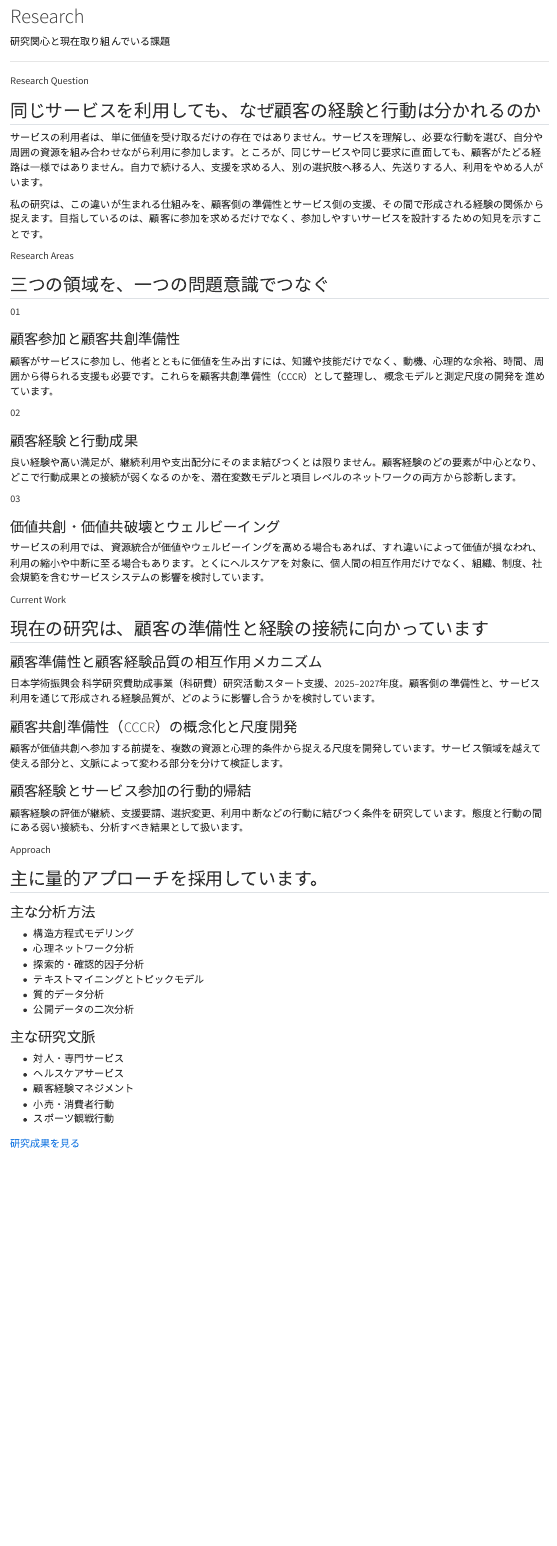
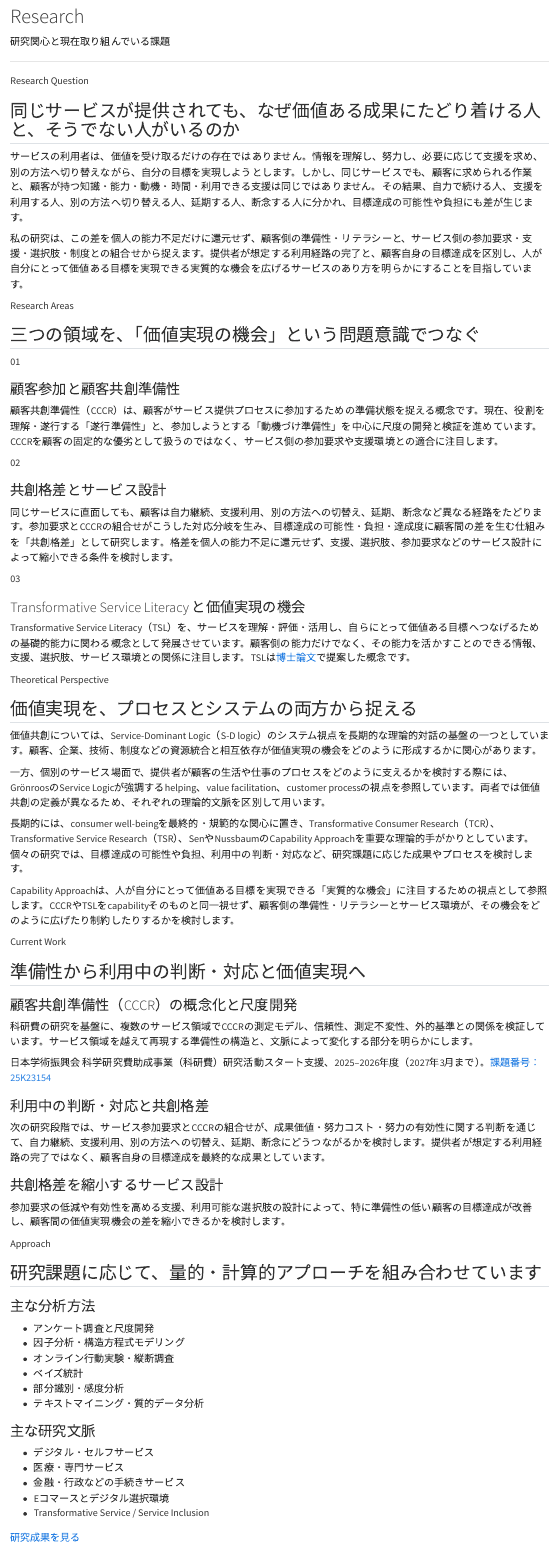
Before and after one commit to hikarugoto1122/hikarugoto1122.github.io, a Quarto document (research.qmd): the page in a window 1100 px wide, from 100 px down. Rendered offline with R 4.5, knitr and Pandoc in place of Quarto, with nearby package versions.

Commit message:
Update research identity and bilingual metadata

```diff
--- a/_quarto.yml
+++ b/_quarto.yml
@@ -16,7 +16,7 @@ website:
   title: "Hikaru Goto"
   site-url: "https://hikarugoto.com"
   google-analytics: "G-SWFKP1Y4CV"
-  description: "五島光（大阪経済法科大学）の研究者個人サイト。サービスマーケティング、顧客経験、価値共創、顧客共創準備性、Transformative Service Researchに関する研究成果を掲載しています。"
+  description: "五島光（大阪経済法科大学）の研究者個人サイト。サービスマーケティングと消費者行動を専門に、顧客参加、顧客共創準備性（CCCR）、共創格差、Transformative Service Literacy（TSL）、サービス設計を研究し、サービスを通じて人々が価値ある目標を実現できる条件を探究しています。"
   favicon: assets/favicon.svg
   image: "https://hikarugoto.com/gotohikaru2024.jpg"
   open-graph: true
--- a/research.qmd
+++ b/research.qmd
@@ -1,6 +1,6 @@
 ---
 title: "Research"
-description: "五島光の研究関心：顧客参加、顧客共創準備性、顧客経験、価値共創・価値共破壊、Transformative Service Research。"
+description: "五島光の研究関心：顧客参加、顧客共創準備性（CCCR）、共創格差、サービス設計、Transformative Service Literacy（TSL）。サービスを通じて人々が価値ある目標を実現できる条件を研究しています。"
 page-layout: full
 ---
 
@@ -14,17 +14,17 @@ page-layout: full
 ::: {.section-block}
 <p class="section-label">Research Question</p>
 
-## 同じサービスを利用しても、なぜ顧客の経験と行動は分かれるのか
+## 同じサービスが提供されても、なぜ価値ある成果にたどり着ける人と、そうでない人がいるのか
 
-サービスの利用者は、単に価値を受け取るだけの存在ではありません。サービスを理解し、必要な行動を選び、自分や周囲の資源を組み合わせながら利用に参加します。ところが、同じサービスや同じ要求に直面しても、顧客がたどる経路は一様ではありません。自力で続ける人、支援を求める人、別の選択肢へ移る人、先送りする人、利用をやめる人がいます。
+サービスの利用者は、価値を受け取るだけの存在ではありません。情報を理解し、努力し、必要に応じて支援を求め、別の方法へ切り替えながら、自分の目標を実現しようとします。しかし、同じサービスでも、顧客に求められる作業と、顧客が持つ知識・能力・動機・時間・利用できる支援は同じではありません。その結果、自力で続ける人、支援を利用する人、別の方法へ切り替える人、延期する人、断念する人に分かれ、目標達成の可能性や負担にも差が生じます。
 
-私の研究は、この違いが生まれる仕組みを、顧客側の準備性とサービス側の支援、その間で形成される経験の関係から捉えます。目指しているのは、顧客に参加を求めるだけでなく、参加しやすいサービスを設計するための知見を示すことです。
+私の研究は、この差を個人の能力不足だけに還元せず、顧客側の準備性・リテラシーと、サービス側の参加要求・支援・選択肢・制度との組合せから捉えます。提供者が想定する利用経路の完了と、顧客自身の目標達成を区別し、人が自分にとって価値ある目標を実現できる実質的な機会を広げるサービスのあり方を明らかにすることを目指しています。
 :::
 
 ::: {.section-block}
 <p class="section-label">Research Areas</p>
 
-## 三つの領域を、一つの問題意識でつなぐ
+## 三つの領域を、「価値実現の機会」という問題意識でつなぐ
 
 :::: {.research-grid}
 ::: {.research-card}
@@ -32,49 +32,65 @@ page-layout: full
 
 ### 顧客参加と顧客共創準備性
 
-顧客がサービスに参加し、他者とともに価値を生み出すには、知識や技能だけでなく、動機、心理的な余裕、時間、周囲から得られる支援も必要です。これらを顧客共創準備性（CCCR）として整理し、概念モデルと測定尺度の開発を進めています。
+顧客共創準備性（CCCR）は、顧客がサービス提供プロセスに参加するための準備状態を捉える概念です。現在、役割を理解・遂行する「遂行準備性」と、参加しようとする「動機づけ準備性」を中心に尺度の開発と検証を進めています。CCCRを顧客の固定的な優劣として扱うのではなく、サービス側の参加要求や支援環境との適合に注目します。
 :::
 
 ::: {.research-card}
 <p class="number">02</p>
 
-### 顧客経験と行動成果
+### 共創格差とサービス設計
 
-良い経験や高い満足が、継続利用や支出配分にそのまま結びつくとは限りません。顧客経験のどの要素が中心となり、どこで行動成果との接続が弱くなるのかを、潜在変数モデルと項目レベルのネットワークの両方から診断します。
+同じサービスに直面しても、顧客は自力継続、支援利用、別の方法への切替え、延期、断念など異なる経路をたどります。参加要求とCCCRの組合せがこうした対応分岐を生み、目標達成の可能性・負担・達成度に顧客間の差を生む仕組みを「共創格差」として研究します。格差を個人の能力不足に還元せず、支援、選択肢、参加要求などのサービス設計によって縮小できる条件を検討します。
 :::
 
 ::: {.research-card}
 <p class="number">03</p>
 
-### 価値共創・価値共破壊とウェルビーイング
+### Transformative Service Literacy と価値実現の機会
 
-サービスの利用では、資源統合が価値やウェルビーイングを高める場合もあれば、すれ違いによって価値が損なわれ、利用の縮小や中断に至る場合もあります。とくにヘルスケアを対象に、個人間の相互作用だけでなく、組織、制度、社会規範を含むサービスシステムの影響を検討しています。
+Transformative Service Literacy（TSL）を、サービスを理解・評価・活用し、自らにとって価値ある目標へつなげるための基礎的能力に関わる概念として発展させています。顧客側の能力だけでなく、その能力を活かすことのできる情報、支援、選択肢、サービス環境との関係に注目します。TSLは[博士論文](https://hdl.handle.net/10119/18416)で提案した概念です。
 :::
 ::::
 :::
 
 ::: {.section-block}
+<p class="section-label">Theoretical Perspective</p>
+
+## 価値実現を、プロセスとシステムの両方から捉える
+
+価値共創については、Service-Dominant Logic（S-D logic）のシステム視点を長期的な理論的対話の基盤の一つとしています。顧客、企業、技術、制度などの資源統合と相互依存が価値実現の機会をどのように形成するかに関心があります。
+
+一方、個別のサービス場面で、提供者が顧客の生活や仕事のプロセスをどのように支えるかを検討する際には、GrönroosのService Logicが強調するhelping、value facilitation、customer processの視点を参照しています。両者では価値共創の定義が異なるため、それぞれの理論的文脈を区別して用います。
+
+長期的には、consumer well-beingを最終的・規範的な関心に置き、Transformative Consumer Research（TCR）、Transformative Service Research（TSR）、SenやNussbaumのCapability Approachを重要な理論的手がかりとしています。個々の研究では、目標達成の可能性や負担、利用中の判断・対応など、研究課題に応じた成果やプロセスを検討します。
+
+Capability Approachは、人が自分にとって価値ある目標を実現できる「実質的な機会」に注目するための視点として参照します。CCCRやTSLをcapabilityそのものと同一視せず、顧客側の準備性・リテラシーとサービス環境が、その機会をどのように広げたり制約したりするかを検討します。
+:::
+
+::: {.section-block}
 <p class="section-label">Current Work</p>
 
-## 現在の研究は、顧客の準備性と経験の接続に向かっています
+## 準備性から利用中の判断・対応と価値実現へ
 
 ::: {.timeline}
 ::: {.timeline-item}
-### 顧客準備性と顧客経験品質の相互作用メカニズム
+### 顧客共創準備性（CCCR）の概念化と尺度開発
 
-日本学術振興会 科学研究費助成事業（科研費）研究活動スタート支援、2025–2027年度。顧客側の準備性と、サービス利用を通じて形成される経験品質が、どのように影響し合うかを検討しています。
+科研費の研究を基盤に、複数のサービス領域でCCCRの測定モデル、信頼性、測定不変性、外的基準との関係を検証しています。サービス領域を越えて再現する準備性の構造と、文脈によって変化する部分を明らかにします。
+
+日本学術振興会 科学研究費助成事業（科研費）研究活動スタート支援、2025–2026年度（2027年3月まで）。[課題番号：25K23154](https://kaken.nii.ac.jp/ja/grant/KAKENHI-PROJECT-25K23154/)
 :::
 
 ::: {.timeline-item}
-### 顧客共創準備性（CCCR）の概念化と尺度開発
+### 利用中の判断・対応と共創格差
 
-顧客が価値共創へ参加する前提を、複数の資源と心理的条件から捉える尺度を開発しています。サービス領域を越えて使える部分と、文脈によって変わる部分を分けて検証します。
+次の研究段階では、サービス参加要求とCCCRの組合せが、成果価値・努力コスト・努力の有効性に関する判断を通じて、自力継続、支援利用、別の方法への切替え、延期、断念にどうつながるかを検討します。提供者が想定する利用経路の完了ではなく、顧客自身の目標達成を最終的な成果としています。
 :::
 
 ::: {.timeline-item}
-### 顧客経験とサービス参加の行動的帰結
+### 共創格差を縮小するサービス設計
 
-顧客経験の評価が継続、支援要請、選択変更、利用中断などの行動に結びつく条件を研究しています。態度と行動の間にある弱い接続も、分析すべき結果として扱います。
+参加要求の低減や有効性を高める支援、利用可能な選択肢の設計によって、特に準備性の低い顧客の目標達成が改善し、顧客間の価値実現機会の差を縮小できるかを検討します。
 :::
 :::
 :::
@@ -82,28 +98,28 @@ page-layout: full
 ::: {.section-block}
 <p class="section-label">Approach</p>
 
-## 主に量的アプローチを採用しています。
+## 研究課題に応じて、量的・計算的アプローチを組み合わせています
 
 :::: {.fact-grid}
 ::: {.fact-card}
 ### 主な分析方法
 
-- 構造方程式モデリング
-- 心理ネットワーク分析
-- 探索的・確認的因子分析
-- テキストマイニングとトピックモデル
-- 質的データ分析
-- 公開データの二次分析
+- アンケート調査と尺度開発
+- 因子分析・構造方程式モデリング
+- オンライン行動実験・縦断調査
+- ベイズ統計
+- 部分識別・感度分析
+- テキストマイニング・質的データ分析
 :::
 
 ::: {.fact-card}
 ### 主な研究文脈
 
-- 対人・専門サービス
-- ヘルスケアサービス
-- 顧客経験マネジメント
-- 小売・消費者行動
-- スポーツ観戦行動
+- デジタル・セルフサービス
+- 医療・専門サービス
+- 金融・行政などの手続きサービス
+- Eコマースとデジタル選択環境
+- Transformative Service / Service Inclusion
 :::
 ::::
 
```
Also changed, not shown: en/index.qmd (+15 -19 lines), index.qmd (+9 -9 lines), includes/index-head.html.
